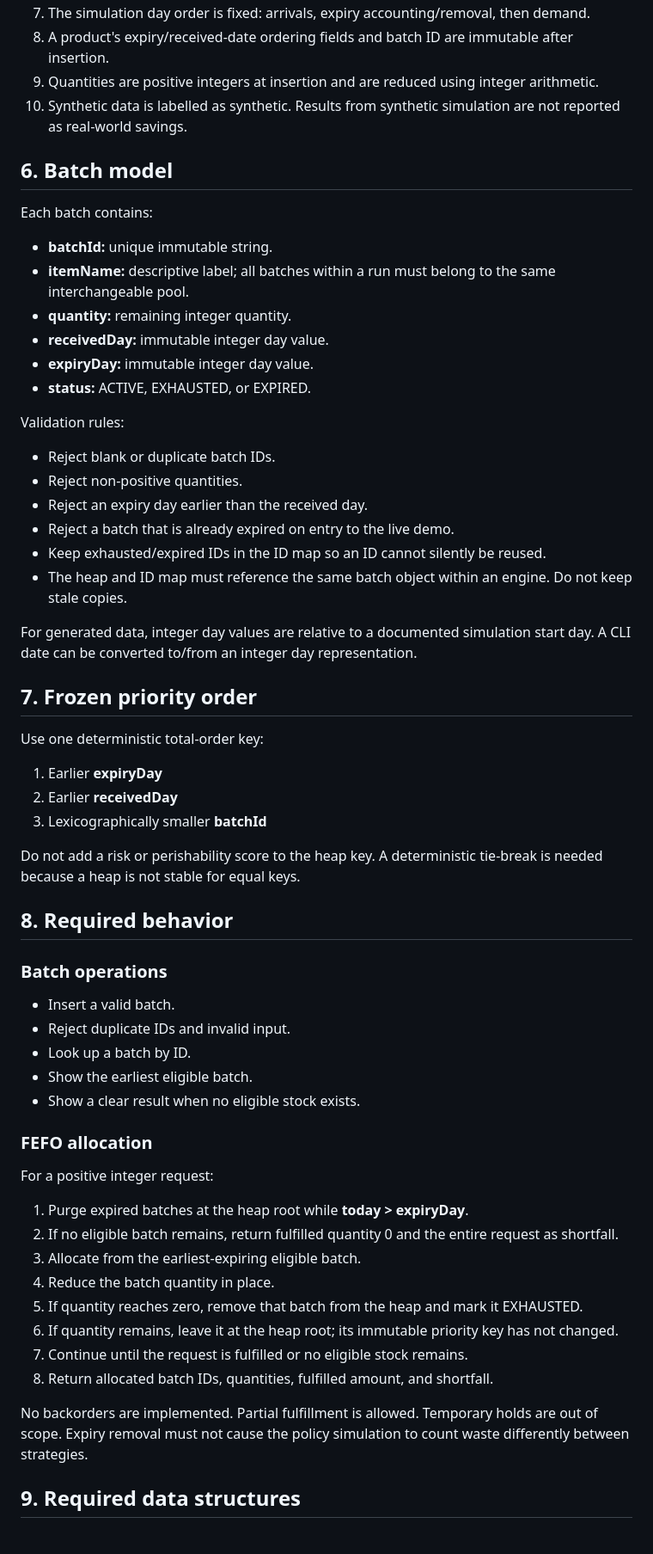
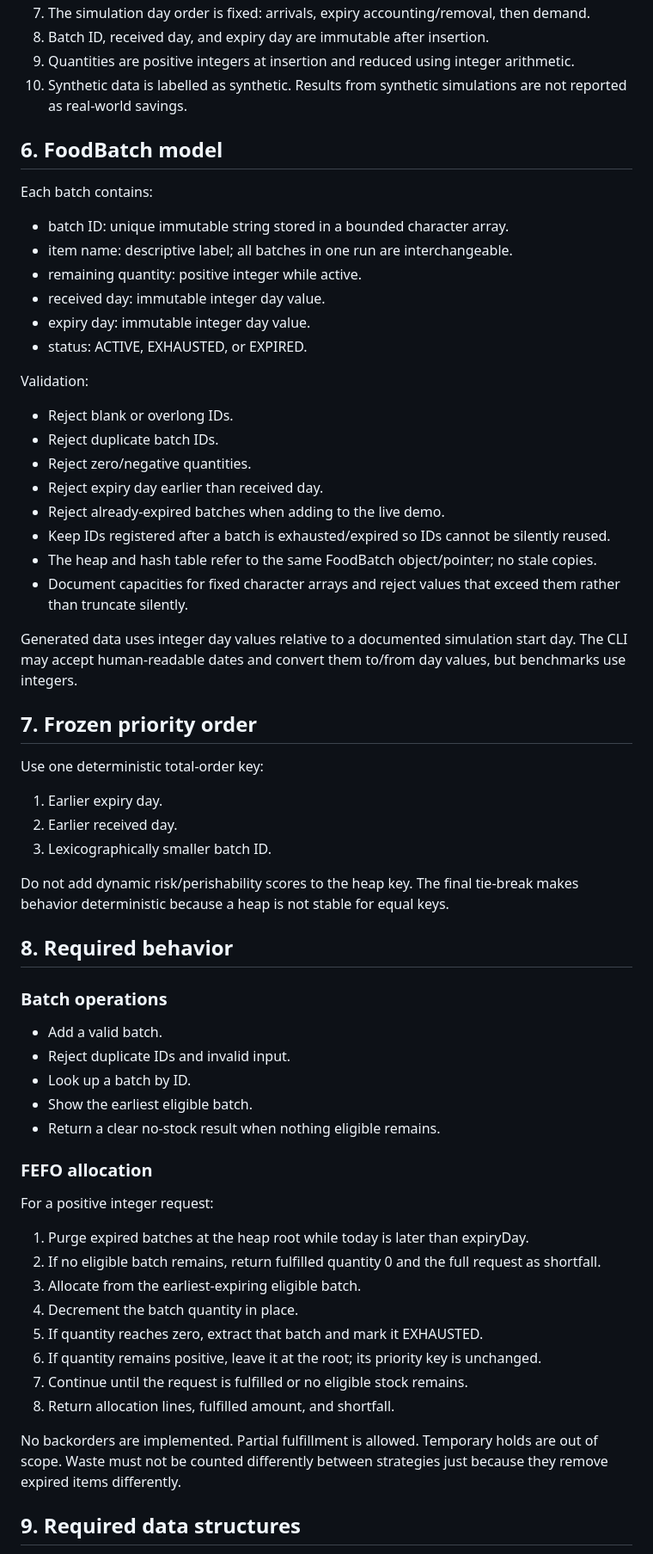
Before and after one commit to Pappu246/expiry-aware-food-inventory-prioritization, a Markdown page: PROJECT_SPEC.md, the part around one of its changes. Shown at 86% size. GitHub-like rendering.

Commit message:
docs: align project plan with C11 implementation

```diff
--- a/PROJECT_SPEC.md
+++ b/PROJECT_SPEC.md
@@ -58,64 +50,62 @@ The MVP will not implement:
 7. The simulation day order is fixed: arrivals, expiry accounting/removal, then demand.
-8. A product's expiry/received-date ordering fields and batch ID are immutable after insertion.
-9. Quantities are positive integers at insertion and are reduced using integer arithmetic.
-10. Synthetic data is labelled as synthetic. Results from synthetic simulation are not reported as real-world savings.
+8. Batch ID, received day, and expiry day are immutable after insertion.
+9. Quantities are positive integers at insertion and reduced using integer arithmetic.
+10. Synthetic data is labelled as synthetic. Results from synthetic simulations are not reported as real-world savings.
 
-## 6. Batch model
+## 6. FoodBatch model
 
 Each batch contains:
+- batch ID: unique immutable string stored in a bounded character array.
+- item name: descriptive label; all batches in one run are interchangeable.
+- remaining quantity: positive integer while active.
+- received day: immutable integer day value.
+- expiry day: immutable integer day value.
+- status: ACTIVE, EXHAUSTED, or EXPIRED.
 
-- **batchId:** unique immutable string.
-- **itemName:** descriptive label; all batches within a run must belong to the same interchangeable pool.
-- **quantity:** remaining integer quantity.
-- **receivedDay:** immutable integer day value.
-- **expiryDay:** immutable integer day value.
-- **status:** ACTIVE, EXHAUSTED, or EXPIRED.
+Validation:
+- Reject blank or overlong IDs.
+- Reject duplicate batch IDs.
+- Reject zero/negative quantities.
+- Reject expiry day earlier than received day.
+- Reject already-expired batches when adding to the live demo.
+- Keep IDs registered after a batch is exhausted/expired so IDs cannot be silently reused.
+- The heap and hash table refer to the same FoodBatch object/pointer; no stale copies.
+- Document capacities for fixed character arrays and reject values that exceed them rather than truncate silently.
 
-Validation rules:
-
-- Reject blank or duplicate batch IDs.
-- Reject non-positive quantities.
-- Reject an expiry day earlier than the received day.
-- Reject a batch that is already expired on entry to the live demo.
-- Keep exhausted/expired IDs in the ID map so an ID cannot silently be reused.
-- The heap and ID map must reference the same batch object within an engine. Do not keep stale copies.
-
-For generated data, integer day values are relative to a documented simulation start day. A CLI date can be converted to/from an integer day representation.
+Generated data uses integer day values relative to a documented simulation start day. The CLI may accept human-readable dates and convert them to/from day values, but benchmarks use integers.
 
 ## 7. Frozen priority order
 
 Use one deterministic total-order key:
+1. Earlier expiry day.
+2. Earlier received day.
+3. Lexicographically smaller batch ID.
 
-1. Earlier **expiryDay**
-2. Earlier **receivedDay**
-3. Lexicographically smaller **batchId**
-
-Do not add a risk or perishability score to the heap key. A deterministic tie-break is needed because a heap is not stable for equal keys.
+Do not add dynamic risk/perishability scores to the heap key. The final tie-break makes behavior deterministic because a heap is not stable for equal keys.
 
 ## 8. Required behavior
 
 ### Batch operations
 
-- Insert a valid batch.
+- Add a valid batch.
 - Reject duplicate IDs and invalid input.
 - Look up a batch by ID.
 - Show the earliest eligible batch.
-- Show a clear result when no eligible stock exists.
+- Return a clear no-stock result when nothing eligible remains.
 
 ### FEFO allocation
 
 For a positive integer request:
+1. Purge expired batches at the heap root while today is later than expiryDay.
+2. If no eligible batch remains, return fulfilled quantity 0 and the full request as shortfall.
+3. Allocate from the earliest-expiring eligible batch.
+4. Decrement the batch quantity in place.
+5. If quantity reaches zero, extract that batch and mark it EXHAUSTED.
+6. If quantity remains positive, leave it at the root; its priority key is unchanged.
+7. Continue until the request is fulfilled or no eligible stock remains.
+8. Return allocation lines, fulfilled amount, and shortfall.
 
-1. Purge expired batches at the heap root while **today > expiryDay**.
-2. If no eligible batch remains, return fulfilled quantity 0 and the entire request as shortfall.
-3. Allocate from the earliest-expiring eligible batch.
-4. Reduce the batch quantity in place.
-5. If quantity reaches zero, remove that batch from the heap and mark it EXHAUSTED.
-6. If quantity remains, leave it at the heap root; its immutable priority key has not changed.
-7. Continue until the request is fulfilled or no eligible stock remains.
-8. Return allocated batch IDs, quantities, fulfilled amount, and shortfall.
-
-No backorders are implemented. Partial fulfillment is allowed. Temporary holds are out of scope. Expiry removal must not cause the policy simulation to count waste differently between strategies.
+No backorders are implemented. Partial fulfillment is allowed. Temporary holds are out of scope. Waste must not be counted differently between strategies just because they remove expired items differently.
 
 ## 9. Required data structures
 
```
Also changed, not shown: other parts of PROJECT_SPEC.md (+43 -52 lines).
